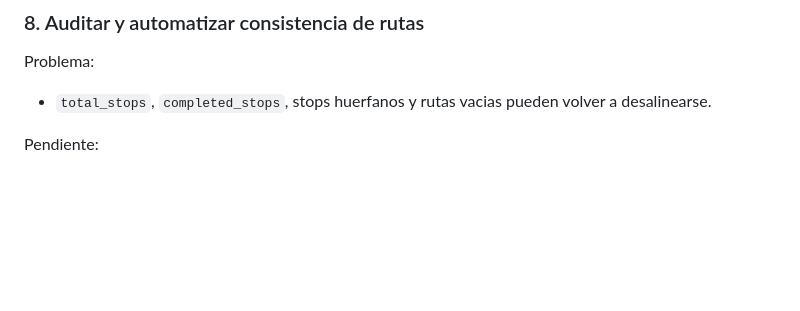
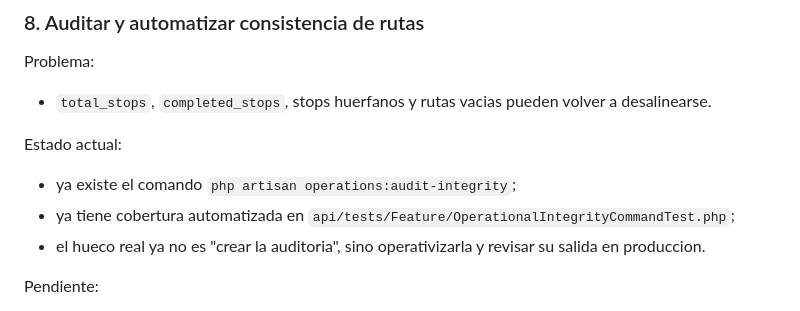
Before and after one commit to gallegosdiego/P16-DHE-Admin-Web, a Markdown page: docs/PENDIENTES-MAESTROS-PLATAFORMAS-2026-07-01.md, the part around the change. Rendered like a GitHub page; blank space fills up the shorter version.

Commit message:
docs(p16): align master backlog with integrity audit status

```diff
--- a/docs/PENDIENTES-MAESTROS-PLATAFORMAS-2026-07-01.md
+++ b/docs/PENDIENTES-MAESTROS-PLATAFORMAS-2026-07-01.md
@@ -229,6 +229,12 @@ Problema:
 
 - `total_stops`, `completed_stops`, stops huerfanos y rutas vacias pueden volver a desalinearse.
 
+Estado actual:
+
+- ya existe el comando `php artisan operations:audit-integrity`;
+- ya tiene cobertura automatizada en `api/tests/Feature/OperationalIntegrityCommandTest.php`;
+- el hueco real ya no es "crear la auditoria", sino operativizarla y revisar su salida en produccion.
+
 Pendiente:
 
 - programar auditoria operativa recurrente;
```
